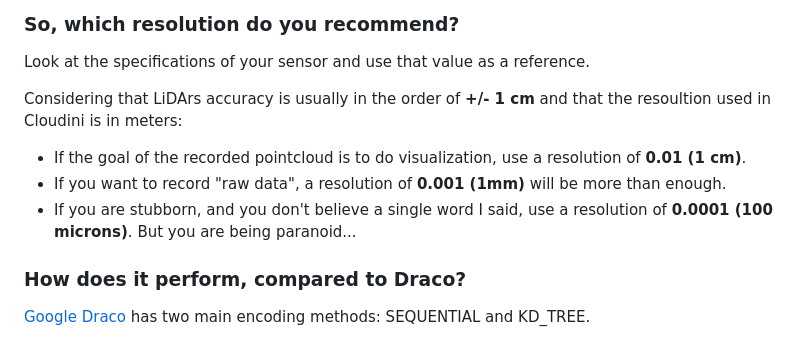
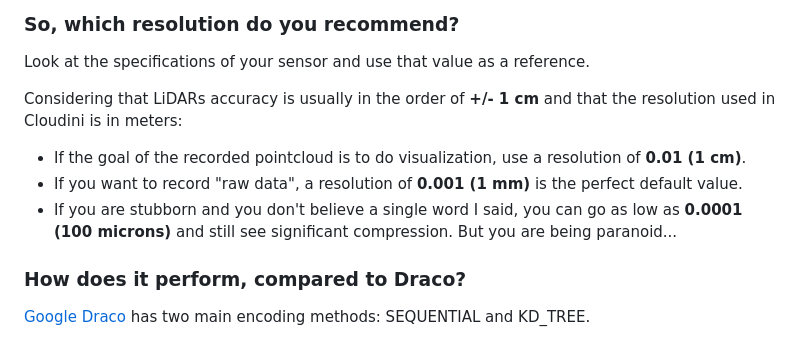
Before and after one commit to facontidavide/cloudini, a Markdown page: README.md, the part around the change. Rendered like a GitHub page.

```diff
--- a/README.md
+++ b/README.md
@@ -124,12 +124,12 @@ If you keep the the quantization error low enough, it will not affect your resul
 
 Look at the specifications of your sensor and use that value as a reference.
 
-Considering that LiDArs accuracy is usually in the order of **+/- 1 cm** and that the resoultion used in Cloudini is in meters:
+Considering that LiDARs accuracy is usually in the order of **+/- 1 cm** and that the resolution used in Cloudini is in meters:
 
 - If the goal of the recorded pointcloud is to do visualization, use a resolution of **0.01 (1 cm)**.
-- If you want to record "raw data", a resolution of **0.001 (1mm)** will be more than enough.
-- If you are stubborn, and you don't believe a single word I said, use a resolution of **0.0001 (100 microns)**.
-  But you are being paranoid...
+- If you want to record "raw data", a resolution of **0.001 (1 mm)** is the perfect default value.
+- If you are stubborn and you don't believe a single word I said, you can go as low as **0.0001 (100 microns)** and still
+  see significant compression. But you are being paranoid...
 
 ### How does it perform, compared to Draco?
 
```
